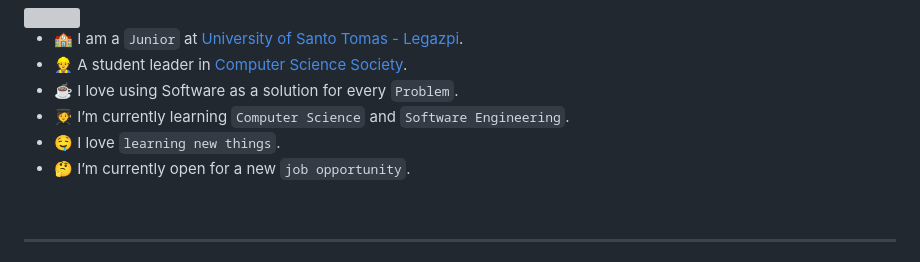
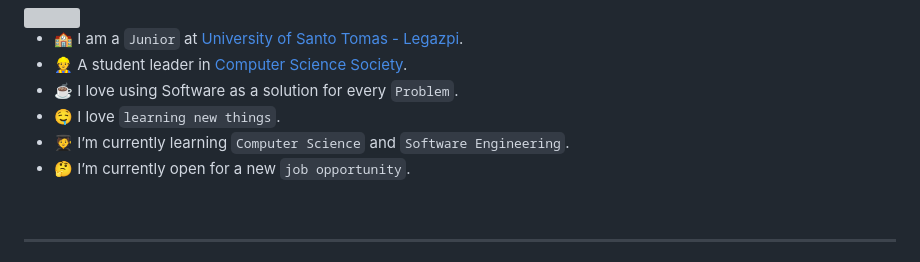
Before and after one commit to mjbalcueva/mjbalcueva, a Markdown page: README.md, the part around the change printed below. Drawn GitHub-style; grey boxes are pictures that could not be loaded.

```diff
--- a/README.md
+++ b/README.md
@@ -20,8 +20,8 @@
 - 🏫 I am a `Junior` at [University of Santo Tomas - Legazpi](https://ust-legazpi.edu.ph).
 - 👷 A student leader in [Computer Science Society](https://www.facebook.com/cssustlegazpi).
 - ☕ I love using Software as a solution for every `Problem`.
+- 🤤 I love `learning new things`.
 - 🧑‍🎓 I’m currently learning `Computer Science` and `Software Engineering`.
-- 🤤 I love `learning new things`.
 - 🤔 I’m currently open for a new `job opportunity`.
 
 <br />
```
Also changed, not shown: other parts of README.md (+2 -2 lines).
